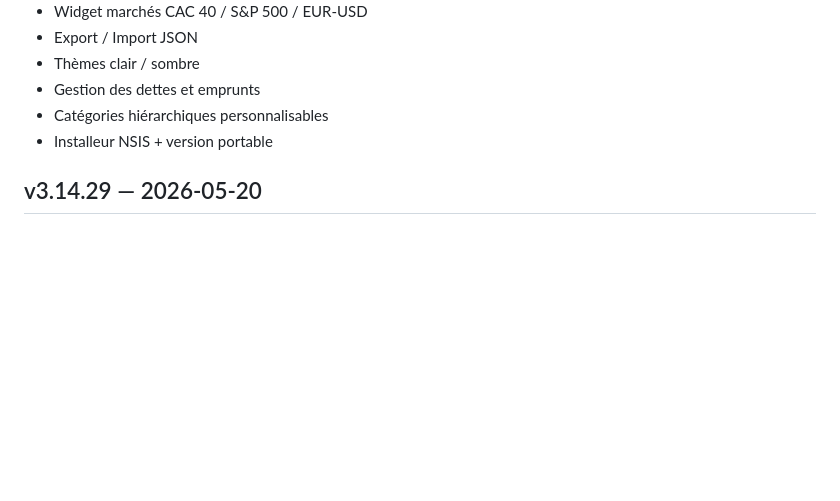
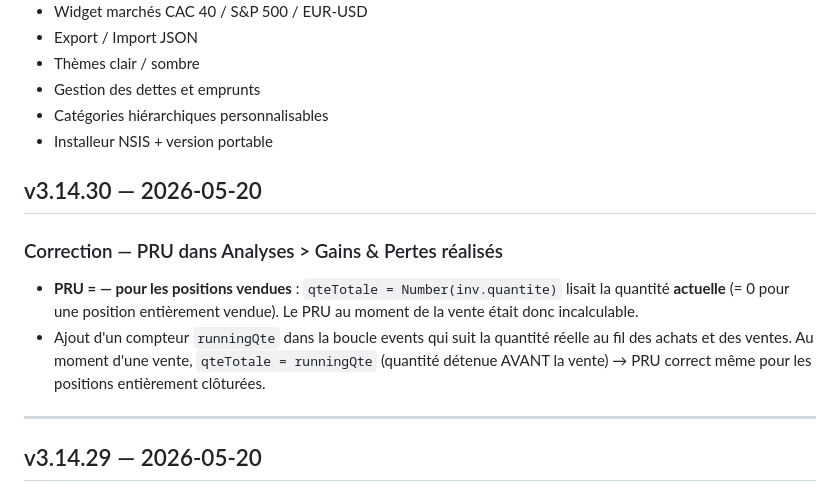
Before and after one commit to unyti/heredit-releases, a Markdown page: CHANGELOG.md, the part around the change. Rendered like a GitHub page; blank space fills up the shorter version.

```diff
--- a/CHANGELOG.md
+++ b/CHANGELOG.md
@@ -1334,6 +1334,14 @@ Plusieurs appels renderInv() internes à refreshAllTickers() consommaient les da
 - Gestion des dettes et emprunts
 - Catégories hiérarchiques personnalisables
 - Installeur NSIS + version portable
+## v3.14.30 — 2026-05-20
+
+### Correction — PRU dans Analyses > Gains & Pertes réalisés
+- **PRU = — pour les positions vendues** : `qteTotale = Number(inv.quantite)` lisait la quantité **actuelle** (= 0 pour une position entièrement vendue). Le PRU au moment de la vente était donc incalculable.
+- Ajout d'un compteur `runningQte` dans la boucle events qui suit la quantité réelle au fil des achats et des ventes. Au moment d'une vente, `qteTotale = runningQte` (quantité détenue AVANT la vente) → PRU correct même pour les positions entièrement clôturées.
+
+---
+
 ## v3.14.29 — 2026-05-20
 
 ### Nouvelle fonctionnalité — Prix par titre dans le formulaire d'investissement
```
